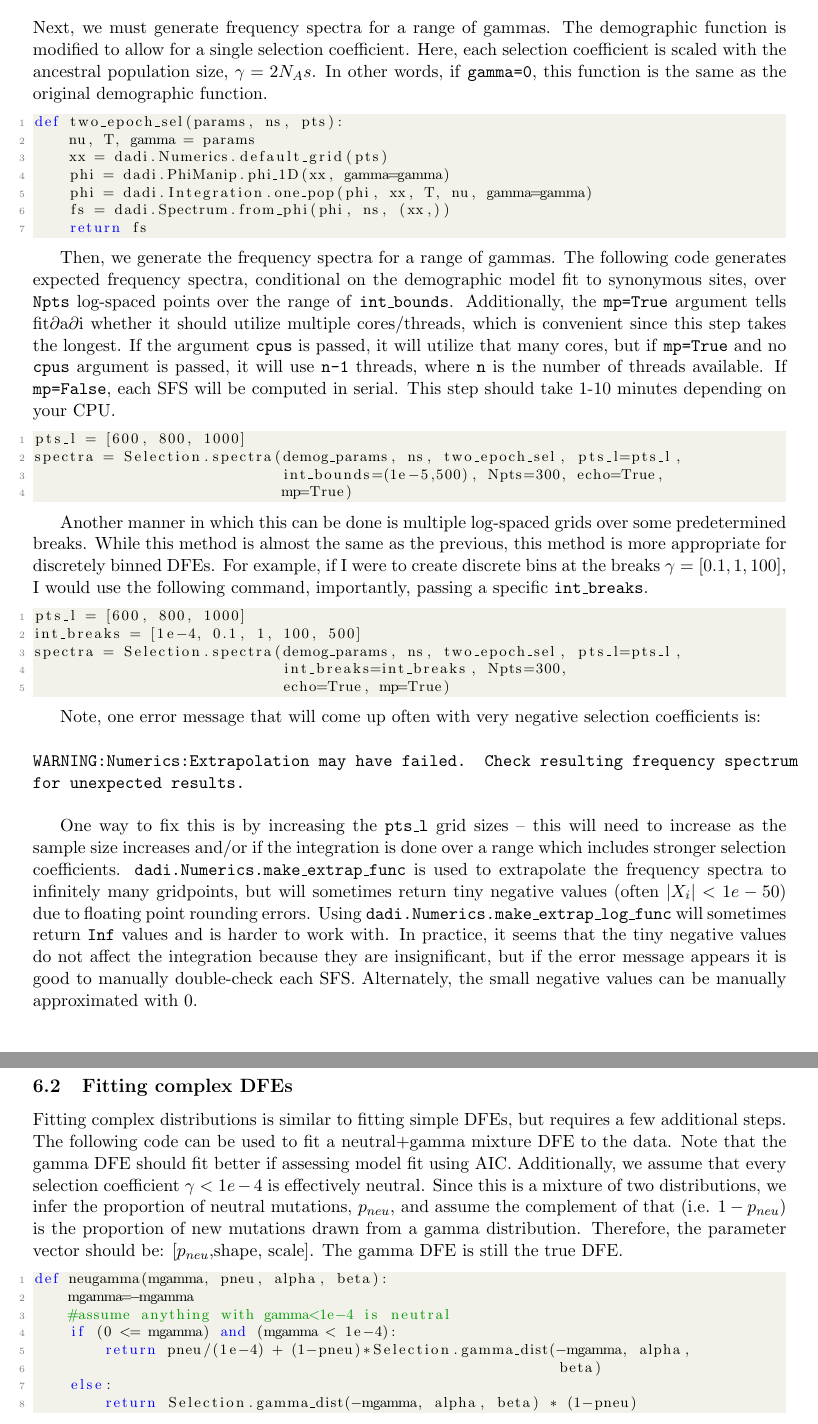
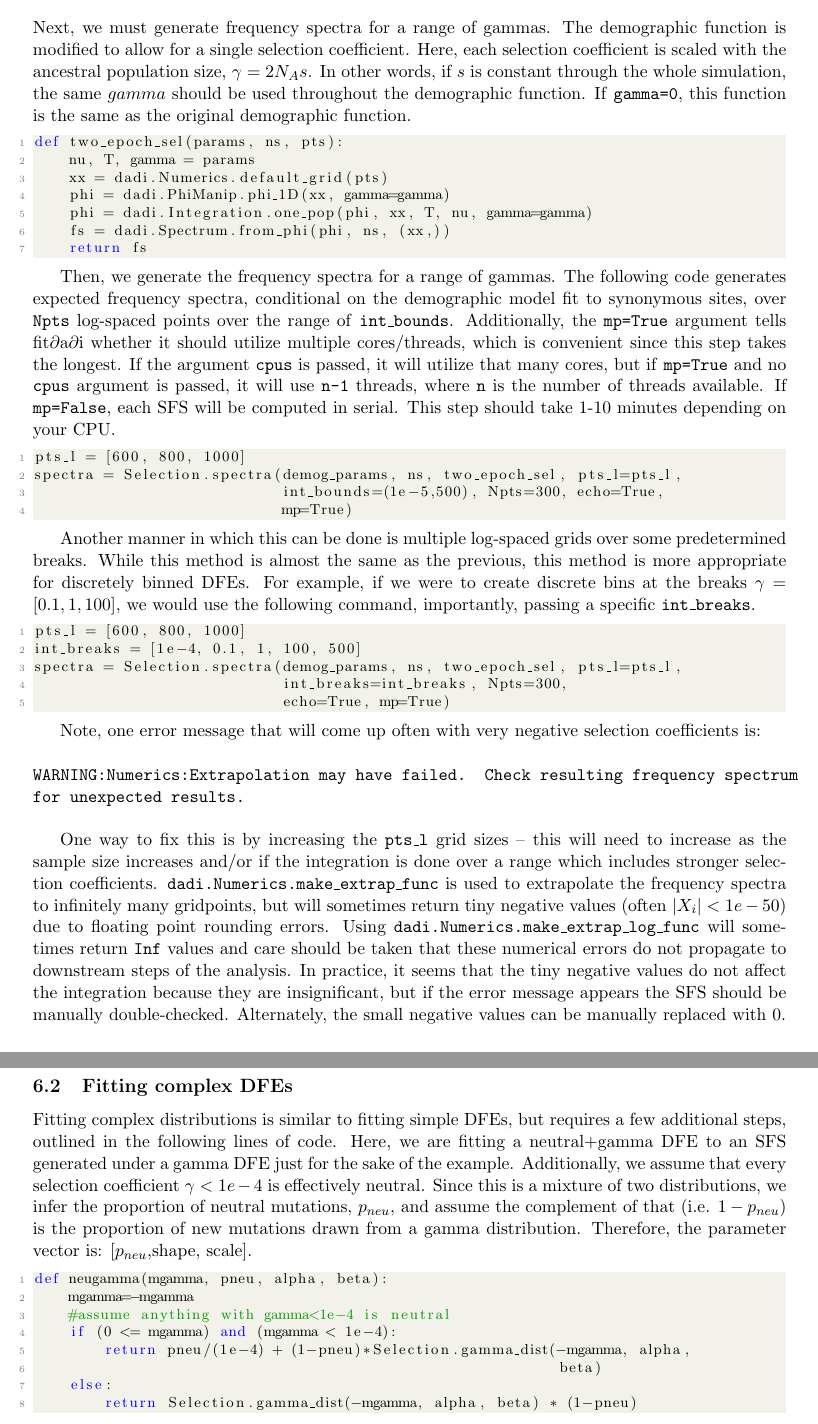
Before and after one commit to LohmuellerLab/fitdadi, a LaTeX problem sheet (manual_examples/manual.tex): two parts of pages 3 and 5 of 6, joined at a grey line, cut so that both start at the same text. The pictures show the PDF file manual_examples/manual.pdf that the author committed with the source.

Commit message:
edited text for clarity

```diff
--- a/manual_examples/manual.tex
+++ b/manual_examples/manual.tex
@@ -88,7 +88,7 @@ Again, we assume that the population scaled nonsynonymous mutation rate, $\theta
 
 \section{Pre-computing of the SFS for many $\gamma$}
 
-Next, we must generate frequency spectra for a range of gammas. The demographic function is modified to allow for a single selection coefficient. Here, each selection coefficient is scaled with the ancestral population size, $\gamma=2N_As$. In other words, if \texttt{gamma=0}, this function is the same as the original demographic function.
+Next, we must generate frequency spectra for a range of gammas. The demographic function is modified to allow for a single selection coefficient. Here, each selection coefficient is scaled with the ancestral population size, $\gamma=2N_As$. In other words, if $s$ is constant through the whole simulation, the same $gamma$ should be used throughout the demographic function. If \texttt{gamma=0}, this function is the same as the original demographic function.
 
 \lstinputlisting[language=Python, firstline=24, lastline=30]{example.py}
 
@@ -96,14 +96,14 @@ Then, we generate the frequency spectra for a range of gammas. The following cod
 
 \lstinputlisting[language=Python, firstline=33, lastline=36]{example.py}
 
-Another manner in which this can be done is multiple log-spaced grids over some predetermined breaks. While this method is almost the same as the previous, this method is more appropriate for discretely binned DFEs. For example, if I were to create discrete bins at the breaks $\gamma=[0.1, 1, 100]$, I would use the following command, importantly, passing a specific \texttt{int\_breaks}.
+Another manner in which this can be done is multiple log-spaced grids over some predetermined breaks. While this method is almost the same as the previous, this method is more appropriate for discretely binned DFEs. For example, if we were to create discrete bins at the breaks $\gamma=[0.1, 1, 100]$, we would use the following command, importantly, passing a specific \texttt{int\_breaks}.
 
 \lstinputlisting[language=Python, firstline=39, lastline=43]{example.py}
 
 Note, one error message that will come up often with very negative selection coefficients is: \\ \\
 \texttt{WARNING:Numerics:Extrapolation may have failed. Check resulting frequency spectrum for unexpected results.} \\
 
-One way to fix this is by increasing the \texttt{pts\_l} grid sizes -- this will need to increase as the sample size increases and/or if the integration is done over a range which includes stronger selection coefficients. \texttt{dadi.Numerics.make\_extrap\_func} is used to extrapolate the frequency spectra to infinitely many gridpoints, but will sometimes return tiny negative values (often $|X_i|<1e-50$) due to floating point rounding errors. Using \texttt{dadi.Numerics.make\_extrap\_log\_func} will sometimes return \texttt{Inf} values and is harder to work with. In practice, it seems that the tiny negative values do not affect the integration because they are insignificant, but if the error message appears it is good to manually double-check each SFS. Alternately, the small negative values can be manually approximated with 0.
+One way to fix this is by increasing the \texttt{pts\_l} grid sizes -- this will need to increase as the sample size increases and/or if the integration is done over a range which includes stronger selection coefficients. \texttt{dadi.Numerics.make\_extrap\_func} is used to extrapolate the frequency spectra to infinitely many gridpoints, but will sometimes return tiny negative values (often $|X_i|<1e-50$) due to floating point rounding errors. Using \texttt{dadi.Numerics.make\_extrap\_log\_func} will sometimes return \texttt{Inf} values and care should be taken that these numerical errors do not propagate to downstream steps of the analysis. In practice, it seems that the tiny negative values do not affect the integration because they are insignificant, but if the error message appears the SFS should be manually double-checked. Alternately, the small negative values can be manually replaced with 0.
 
 In the example, the pre-computed SFSs are saved in the list \texttt{spectra.spectra}. For convenience's sake, the \texttt{spectra} object can be pickled.
 
@@ -134,7 +134,7 @@ The expected SFS at the MLE can be computed with:
 
 \subsection{Fitting complex DFEs}
 
-Fitting complex distributions is similar to fitting simple DFEs, but requires a few additional steps. The following code can be used to fit a neutral+gamma mixture DFE to the data. Note that the gamma DFE should fit better if assessing model fit using AIC. Additionally, we assume that every selection coefficient $\gamma < 1e-4$ is effectively neutral. Since this is a mixture of two distributions, we infer the proportion of neutral mutations, $p_{neu}$, and assume the complement of that (i.e. $1-p_{neu}$) is the proportion of new mutations drawn from a gamma distribution. Therefore, the parameter vector should be: [$p_{neu}$,shape, scale]. The gamma DFE is still the true DFE.
+Fitting complex distributions is similar to fitting simple DFEs, but requires a few additional steps, outlined in the following lines of code. Here, we are fitting a neutral+gamma DFE to an SFS generated under a gamma DFE just for the sake of the example. Additionally, we assume that every selection coefficient $\gamma < 1e-4$ is effectively neutral. Since this is a mixture of two distributions, we infer the proportion of neutral mutations, $p_{neu}$, and assume the complement of that (i.e. $1-p_{neu}$) is the proportion of new mutations drawn from a gamma distribution. Therefore, the parameter vector is: [$p_{neu}$,shape, scale].
 
 \lstinputlisting[language=Python, firstline=69, lastline=76]{example.py}
 
```
Also changed, not shown: manual_examples/manual.pdf, manual_examples/manual.tex (2 more changed lines), 2 other files.
